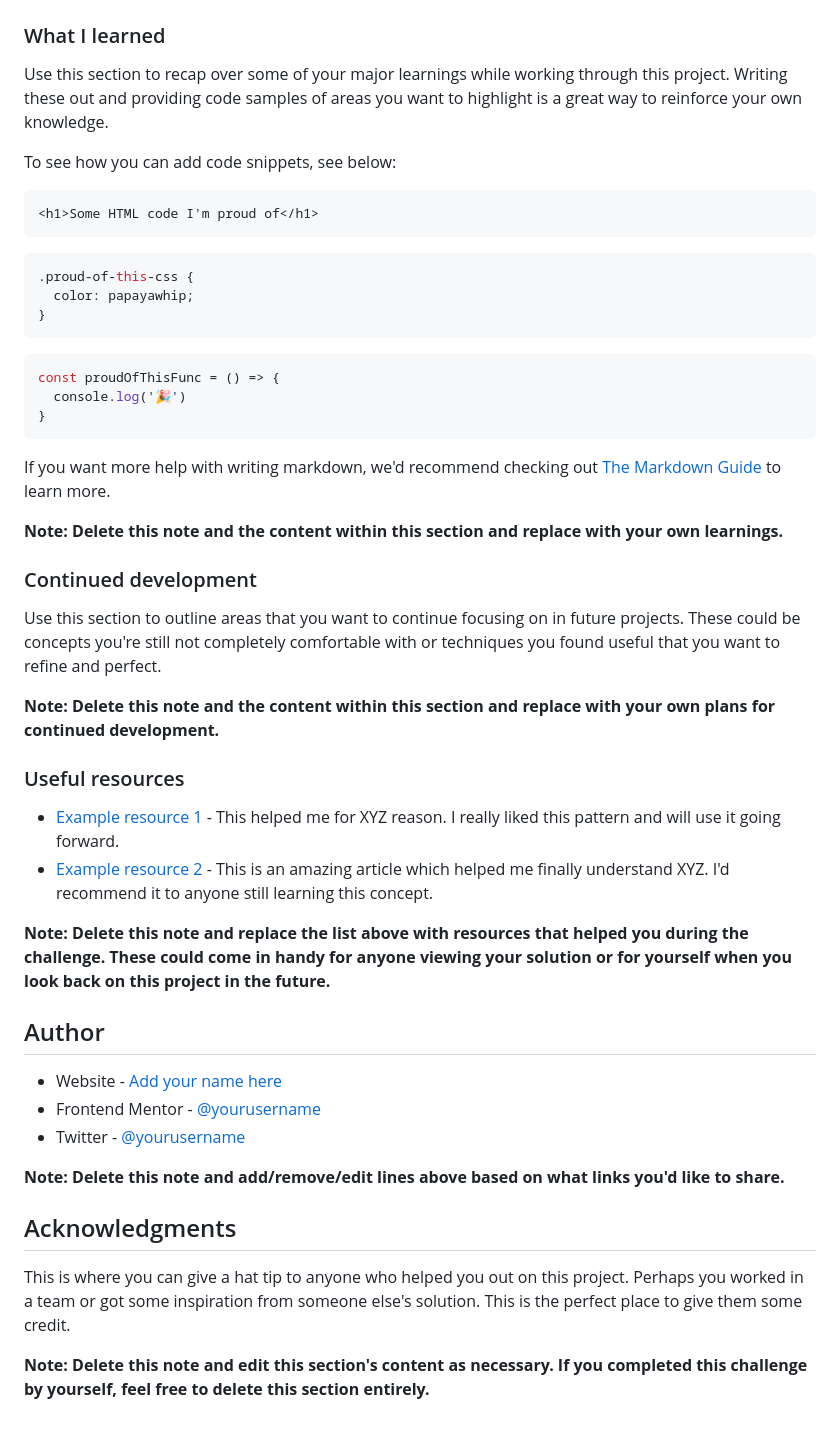
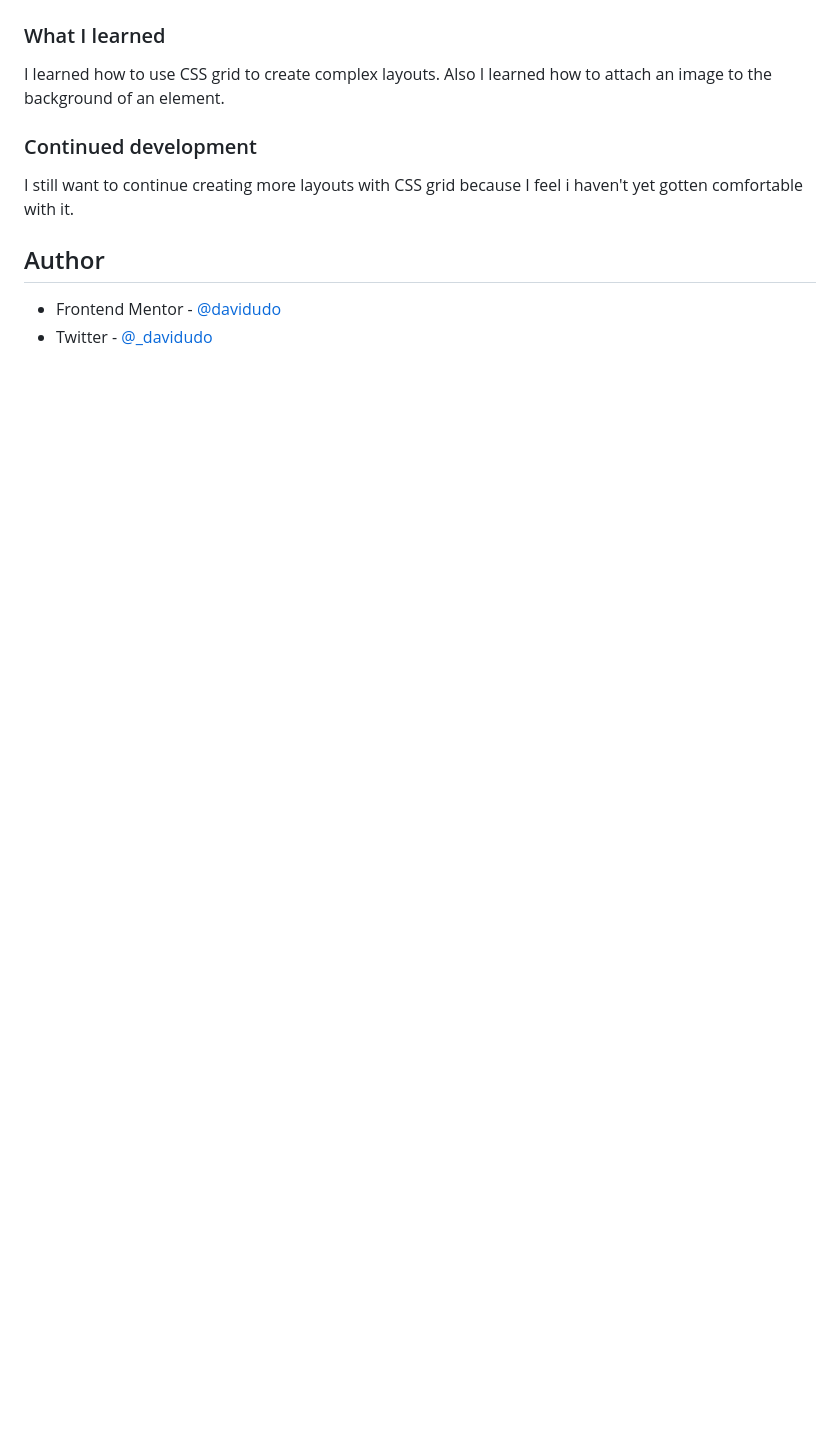
Before and after one commit to davidudo/testimonials-grid-challenge, a Markdown page: README.md, the part around the change printed below. GitHub-like rendering; blank space fills up the shorter version.

````diff
--- a/README.md
+++ b/README.md
@@ -60,51 +44,13 @@ Then crop/optimize/edit your image however you like, add it to your project, and
 
 ### What I learned
 
-Use this section to recap over some of your major learnings while working through this project. Writing these out and providing code samples of areas you want to highlight is a great way to reinforce your own knowledge.
-
-To see how you can add code snippets, see below:
-
-```html
-<h1>Some HTML code I'm proud of</h1>
-```
-```css
-.proud-of-this-css {
-  color: papayawhip;
-}
-```
-```js
-const proudOfThisFunc = () => {
-  console.log('🎉')
-}
-```
-
-If you want more help with writing markdown, we'd recommend checking out [The Markdown Guide](https://www.markdownguide.org/) to learn more.
-
-**Note: Delete this note and the content within this section and replace with your own learnings.**
+I learned how to use CSS grid to create complex layouts. Also I learned how to attach an image to the background of an element.
 
 ### Continued development
 
-Use this section to outline areas that you want to continue focusing on in future projects. These could be concepts you're still not completely comfortable with or techniques you found useful that you want to refine and perfect.
-
-**Note: Delete this note and the content within this section and replace with your own plans for continued development.**
-
-### Useful resources
-
-- [Example resource 1](https://www.example.com) - This helped me for XYZ reason. I really liked this pattern and will use it going forward.
-- [Example resource 2](https://www.example.com) - This is an amazing article which helped me finally understand XYZ. I'd recommend it to anyone still learning this concept.
-
-**Note: Delete this note and replace the list above with resources that helped you during the challenge. These could come in handy for anyone viewing your solution or for yourself when you look back on this project in the future.**
+I still want to continue creating more layouts with CSS grid because I feel i haven't yet gotten comfortable with it.
 
 ## Author
 
-- Website - [Add your name here](https://www.your-site.com)
-- Frontend Mentor - [@yourusername](https://www.frontendmentor.io/profile/yourusername)
-- Twitter - [@yourusername](https://www.twitter.com/yourusername)
-
-**Note: Delete this note and add/remove/edit lines above based on what links you'd like to share.**
-
-## Acknowledgments
-
-This is where you can give a hat tip to anyone who helped you out on this project. Perhaps you worked in a team or got some inspiration from someone else's solution. This is the perfect place to give them some credit.
-
-**Note: Delete this note and edit this section's content as necessary. If you completed this challenge by yourself, feel free to delete this section entirely.**
+- Frontend Mentor - [@davidudo](https://www.frontendmentor.io/profile/davidudo)
+- Twitter - [@_davidudo](https://www.twitter.com/_davidudo)
````
Also changed, not shown: other parts of README.md (+3 -19 lines), design/screenshot.png (added).
